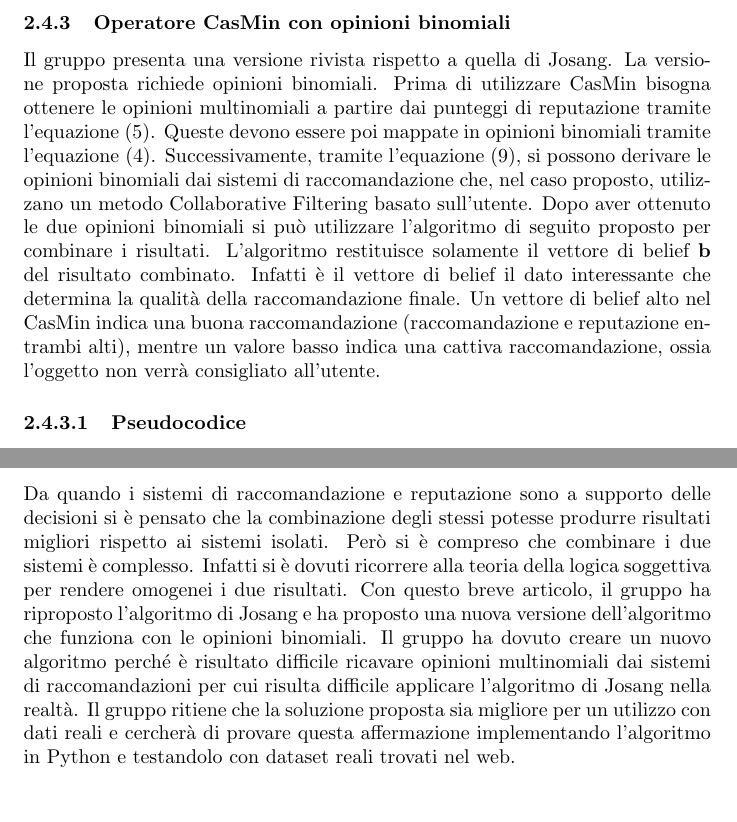
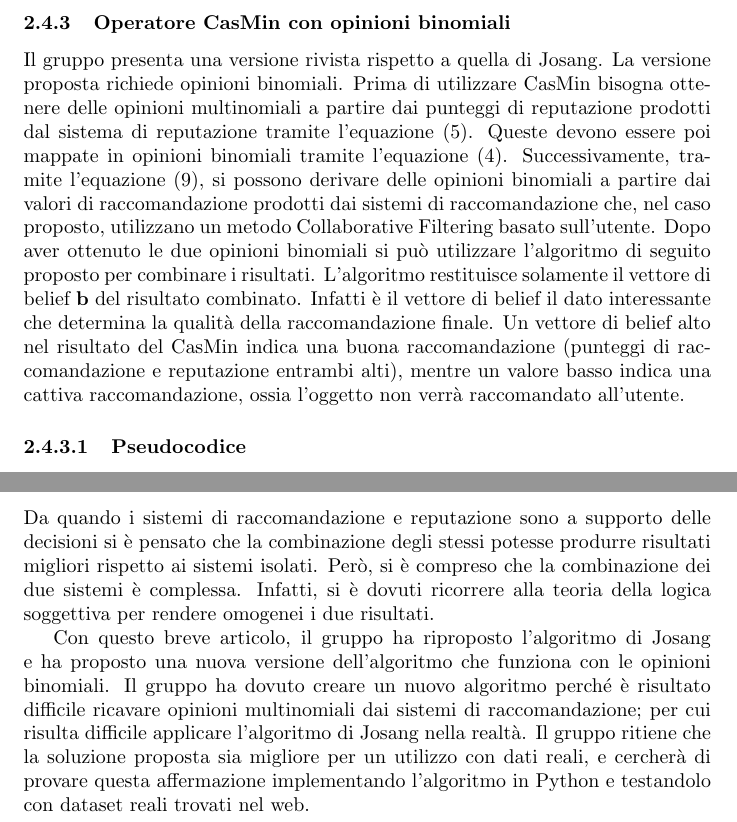
Before and after one commit to ceradini/progetto-ia, a LaTeX document (document.tex): two parts of pages 15 and 16 of 19, joined at a grey line, cut so that both start at the same text. Compiled offline with pdfLaTeX.

Commit message:
altre correzioni, manca solo parte matteo e miei esempi

```diff
--- a/document.tex
+++ b/document.tex
@@ -599,20 +599,20 @@
 
 	Il gruppo presenta una versione rivista rispetto a quella di Josang. La
 	versione proposta richiede opinioni binomiali. Prima di utilizzare
-	CasMin bisogna ottenere le opinioni multinomiali a partire dai punteggi
-	di reputazione tramite l'equazione \eqref{equazione5}. Queste devono essere poi
+	CasMin bisogna ottenere delle opinioni multinomiali a partire dai punteggi
+	di reputazione prodotti dal sistema di reputazione tramite l'equazione \eqref{equazione5}. Queste devono essere poi
 	mappate in opinioni binomiali tramite l'equazione \eqref{equazione4}. Successivamente, tramite l'equazione \eqref{equazione9},
-	si possono derivare le opinioni binomiali dai sistemi di raccomandazione
+	si possono derivare delle opinioni binomiali a partire dai valori di raccomandazione prodotti dai sistemi di raccomandazione
 	che, nel caso proposto, utilizzano un metodo Collaborative Filtering
 	basato sull'utente. Dopo aver ottenuto le due
 	opinioni binomiali si può utilizzare l'algoritmo di seguito proposto per
 	combinare i risultati. L'algoritmo restituisce solamente il vettore di
 	belief $\textbf{b}$ del risultato combinato. Infatti è il vettore di
 	belief il dato interessante che determina la qualità della
-	raccomandazione finale. Un vettore di belief alto nel CasMin indica una
-	buona raccomandazione (raccomandazione e reputazione entrambi alti),
+	raccomandazione finale. Un vettore di belief alto nel risultato del CasMin indica una
+	buona raccomandazione (punteggi di raccomandazione e reputazione entrambi alti),
 	mentre un valore basso indica una cattiva raccomandazione, ossia
-	l'oggetto non verrà consigliato all'utente.
+	l'oggetto non verrà raccomandato all'utente.
 
 	\hypertarget{header-n195}{%
 		\myparagraph{Pseudocodice}\label{header-n195}}
@@ -688,16 +688,18 @@
 
 	Da quando i sistemi di raccomandazione e reputazione sono a supporto
 	delle decisioni si è pensato che la combinazione degli stessi potesse
-	produrre risultati migliori rispetto ai sistemi isolati. Però si è
-	compreso che combinare i due sistemi è complesso. Infatti si è dovuti
+	produrre risultati migliori rispetto ai sistemi isolati. Però, si è
+	compreso che la combinazione dei due sistemi è complessa. Infatti, si è dovuti
 	ricorrere alla teoria della logica soggettiva per rendere omogenei i due
-	risultati. Con questo breve articolo, il gruppo ha riproposto
+	risultati.
+
+	Con questo breve articolo, il gruppo ha riproposto
 	l'algoritmo di Josang e ha proposto una nuova versione dell'algoritmo
 	che funziona con le opinioni binomiali. Il gruppo ha dovuto creare un
 	nuovo algoritmo perché è risultato difficile ricavare opinioni
-	multinomiali dai sistemi di raccomandazioni per cui risulta difficile
+	multinomiali dai sistemi di raccomandazione; per cui risulta difficile
 	applicare l'algoritmo di Josang nella realtà. Il gruppo ritiene che la
-	soluzione proposta sia migliore per un utilizzo con dati reali e
+	soluzione proposta sia migliore per un utilizzo con dati reali, e
 	cercherà di provare questa affermazione implementando l'algoritmo in
 	Python e testandolo con dataset reali trovati nel web.
 	\newpage
```
